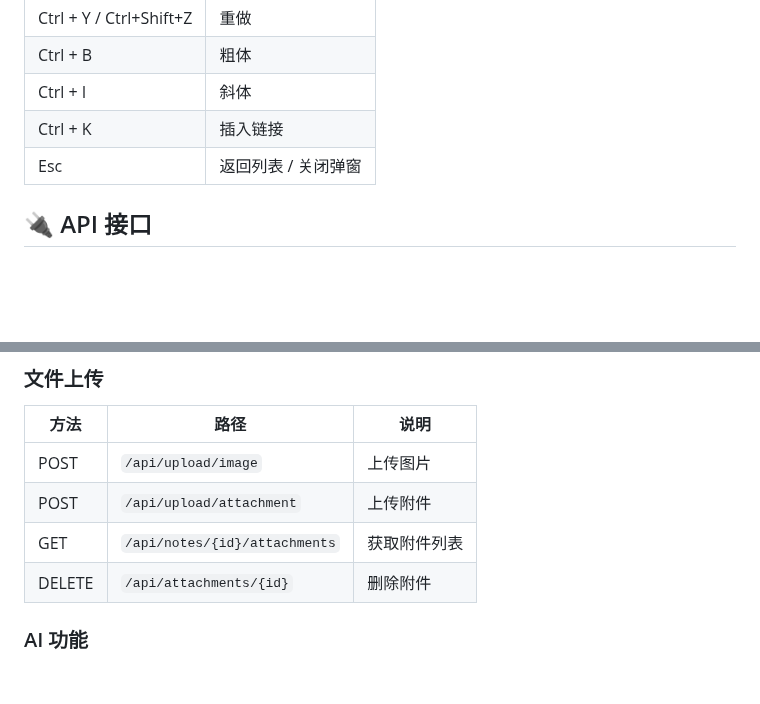
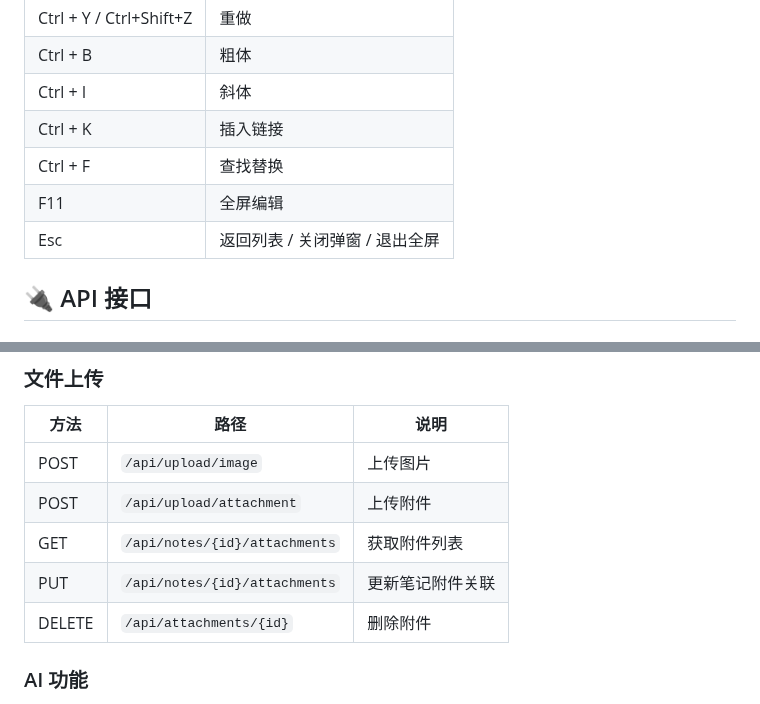
Before and after one commit to Leo-magua/kiminote, a Markdown page: README.md, 2 parts joined by grey strips. Drawn GitHub-style; blank space fills up the shorter version.

```diff
--- a/README.md
+++ b/README.md
@@ -162,7 +162,9 @@ ai_notes_project/
 | Ctrl + B | 粗体 |
 | Ctrl + I | 斜体 |
 | Ctrl + K | 插入链接 |
-| Esc | 返回列表 / 关闭弹窗 |
+| Ctrl + F | 查找替换 |
+| F11 | 全屏编辑 |
+| Esc | 返回列表 / 关闭弹窗 / 退出全屏 |
 
 ## 🔌 API 接口
 
@@ -189,6 +191,7 @@ ai_notes_project/
 | POST | `/api/upload/image` | 上传图片 |
 | POST | `/api/upload/attachment` | 上传附件 |
 | GET | `/api/notes/{id}/attachments` | 获取附件列表 |
+| PUT | `/api/notes/{id}/attachments` | 更新笔记附件关联 |
 | DELETE | `/api/attachments/{id}` | 删除附件 |
 
 ### AI 功能
```
Also changed, not shown: DEVELOPMENT.md (+9 -5 lines).
